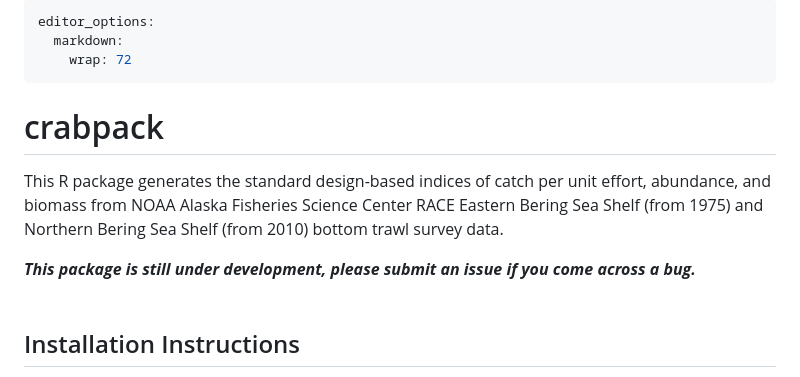
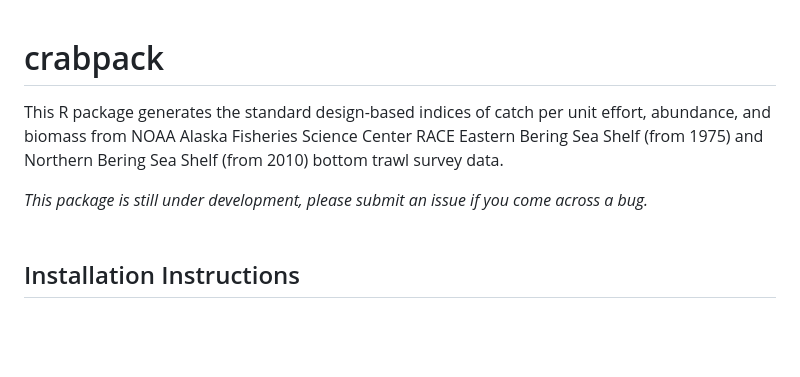
Before and after one commit to AFSC-Shellfish-Assessment-Program/crabpack, a Markdown page: README.md, the part around one of its changes. Rendered like a GitHub page; blank space fills up the shorter version.

```diff
--- a/README.md
+++ b/README.md
@@ -1,9 +1,3 @@
----
-editor_options:
-  markdown:
-    wrap: 72
----
-
 # crabpack
 
 This R package generates the standard design-based indices of catch per
@@ -11,8 +5,8 @@ unit effort, abundance, and biomass from NOAA Alaska Fisheries Science
 Center RACE Eastern Bering Sea Shelf (from 1975) and Northern Bering Sea
 Shelf (from 2010) bottom trawl survey data.
 
-***This package is still under development, please submit an issue if
-you come across a bug.***\
+*This package is still under development, please submit an issue if
+you come across a bug.*
 
 
 <!-- make package logo!! https://github.com/GuangchuangYu/hexSticker -->
```
Also changed, not shown: other parts of README.md (+3 -5 lines).
